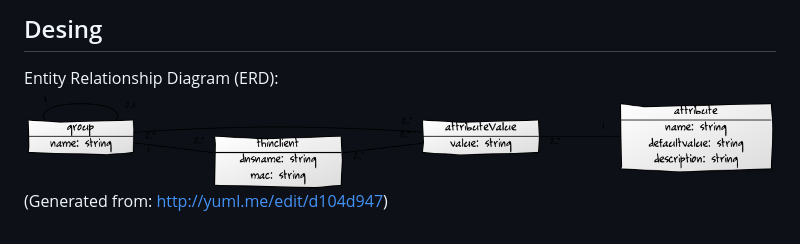
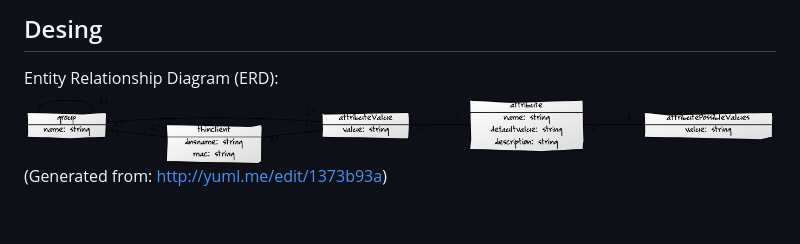
Before and after one commit to mboscovich/LTSP-Cluster-Panel, a Markdown page: README.md, the part around the change. Rendered like a GitHub page; pictures changed too: Diagrama-ER.png.

```diff
--- a/README.md
+++ b/README.md
@@ -11,4 +11,4 @@ Desing
 ------
 Entity Relationship Diagram (ERD):
 ![alt tag](https://github.com/mboscovich/LTSP-Cluster-Panel/blob/master/Diagrama-ER.png)
-(Generated from: http://yuml.me/edit/d104d947)
+(Generated from: http://yuml.me/edit/1373b93a)
```
Also changed, not shown: 9 other files.
